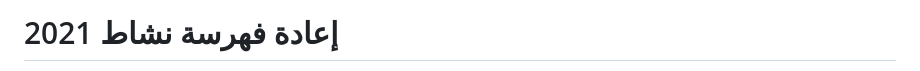
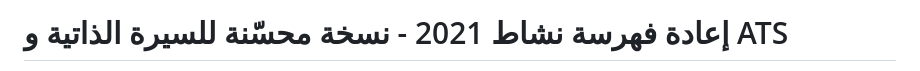
Before and after one commit to Mohamad-Adib-Tawil/CV, a Markdown page: github-fill-2022/reindex-2021-v2.md, the part around one of its changes. Rendered like a GitHub page.

```diff
--- a/github-fill-2022/reindex-2021-v2.md
+++ b/github-fill-2022/reindex-2021-v2.md
@@ -1,2 +1,2 @@
-# إعادة فهرسة نشاط 2021
+# إعادة فهرسة نشاط 2021 - نسخة محسّنة للسيرة الذاتية و ATS
 
```
Also changed, not shown: other parts of github-fill-2022/reindex-2021-v2.md (+93 -92 lines).
